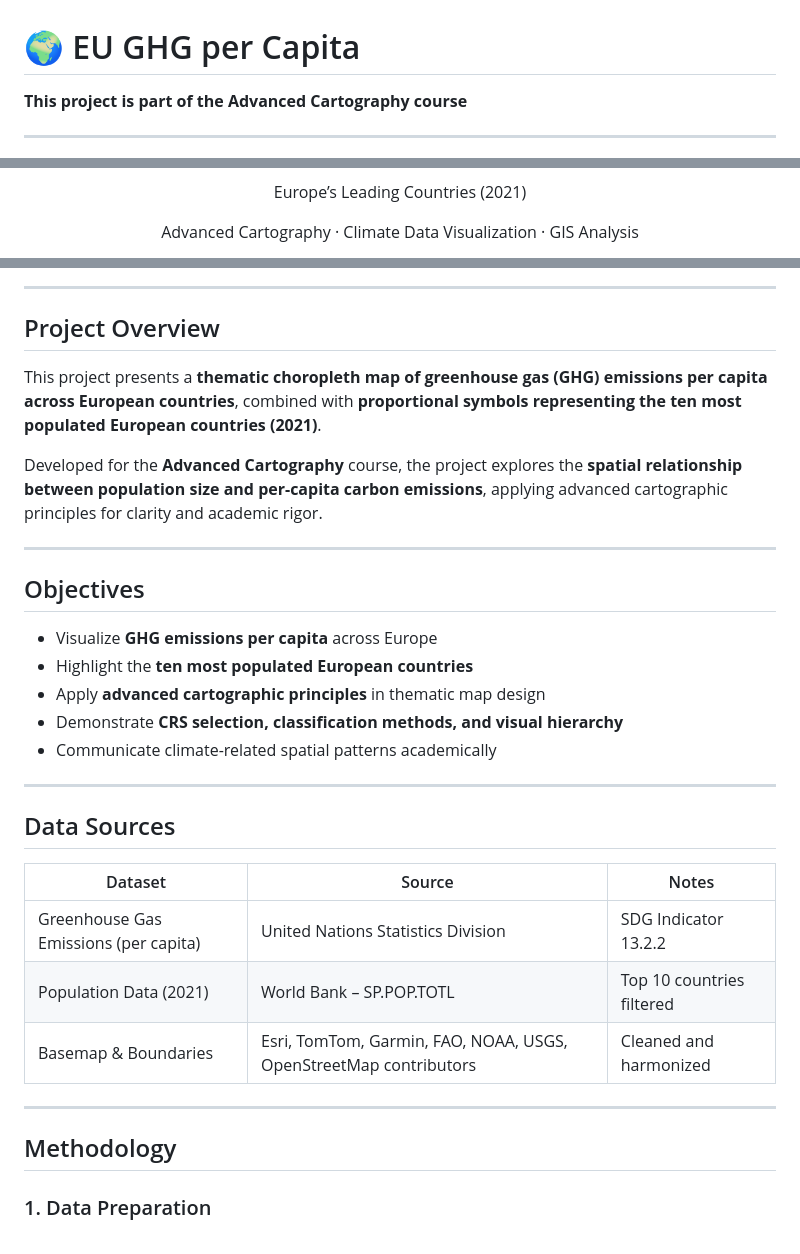
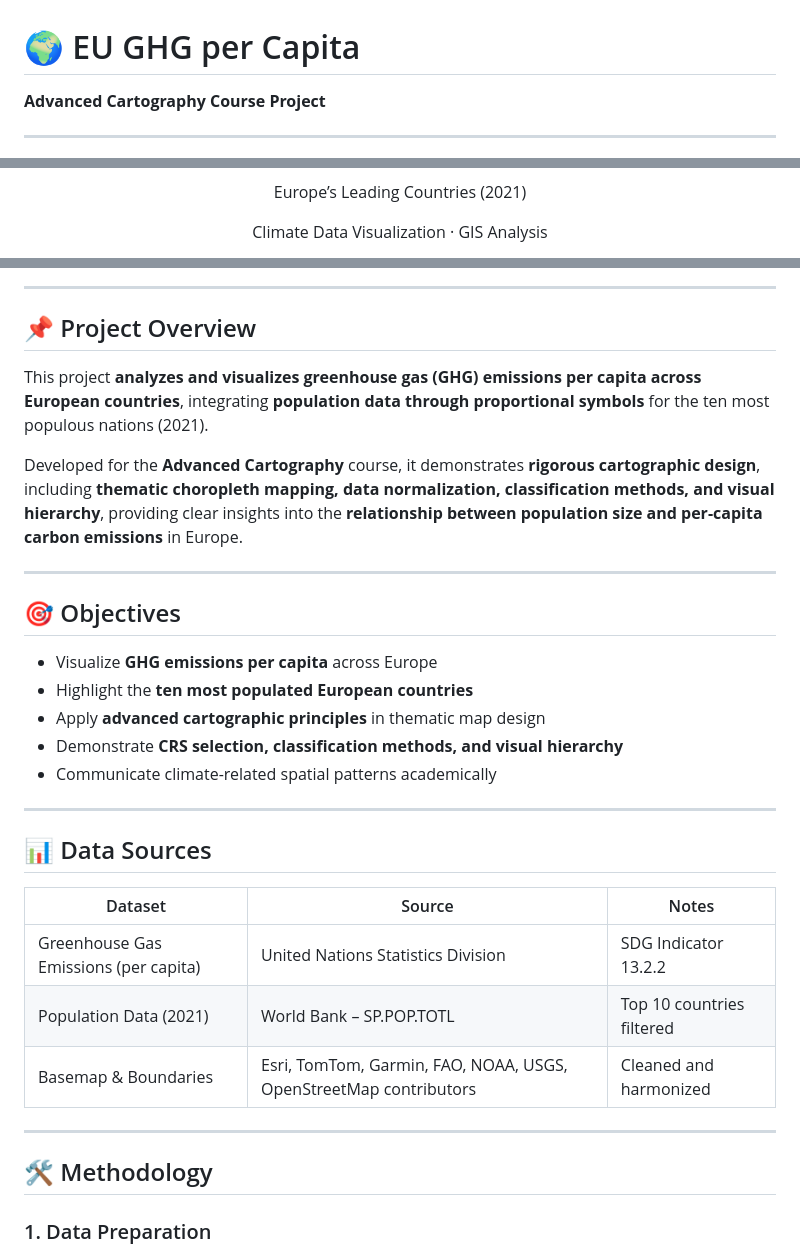
Before and after one commit to meenuanil/ghg-per-capita-eu, a Markdown page: README.md, 3 parts joined by grey strips. Drawn GitHub-style.

Commit message:
Revise README for clarity and structure
Updated project description and structure in README.md, improved clarity of objectives, methodology, and design principles, and added visual elements.

```diff
--- a/README.md
+++ b/README.md
@@ -1,5 +1,5 @@
 # 🌍 EU GHG per Capita
-**This project is part of the Advanced Cartography course**
+**Advanced Cartography Course Project**
 
 ---
 
@@ -14,6 +13,6 @@
 </p>
 
 <p align="center" style="color:#2f75b5; font-size:1.2em;">Europe’s Leading Countries (2021)</p>
-<p align="center" style="color:#555555;">Advanced Cartography · Climate Data Visualization · GIS Analysis</p>
+<p align="center" style="color:#555555;">Climate Data Visualization · GIS Analysis</p>
 
 <!-- Banner Wallpaper -->
@@ -26,15 +22,15 @@
 
 ---
 
-## Project Overview
+## 📌 Project Overview
 
-This project presents a **thematic choropleth map of greenhouse gas (GHG) emissions per capita across European countries**, combined with **proportional symbols representing the ten most populated European countries (2021)**.
+This project **analyzes and visualizes greenhouse gas (GHG) emissions per capita across European countries**, integrating **population data through proportional symbols** for the ten most populous nations (2021).
 
-Developed for the **Advanced Cartography** course, the project explores the **spatial relationship between population size and per-capita carbon emissions**, applying advanced cartographic principles for clarity and academic rigor.
+Developed for the **Advanced Cartography** course, it demonstrates **rigorous cartographic design**, including **thematic choropleth mapping, data normalization, classification methods, and visual hierarchy**, providing clear insights into the **relationship between population size and per-capita carbon emissions** in Europe.
 
 ---
 
-## Objectives
+## 🎯 Objectives
 
 - Visualize **GHG emissions per capita** across Europe
 - Highlight the **ten most populated European countries**
@@ -44,7 +40,7 @@ Developed for the **Advanced Cartography** course, the project explores the **sp
 
 ---
 
-## Data Sources
+## 📊 Data Sources
 
 | Dataset | Source | Notes |
 |---------|--------|-------|
@@ -54,7 +50,7 @@ Developed for the **Advanced Cartography** course, the project explores the **sp
 
 ---
 
-## Methodology
+## 🛠 Methodology
 
 ### 1. Data Preparation
 - Processed datasets using **Microsoft Excel**
```
Also changed, not shown: other parts of README.md (+11 -19 lines).
